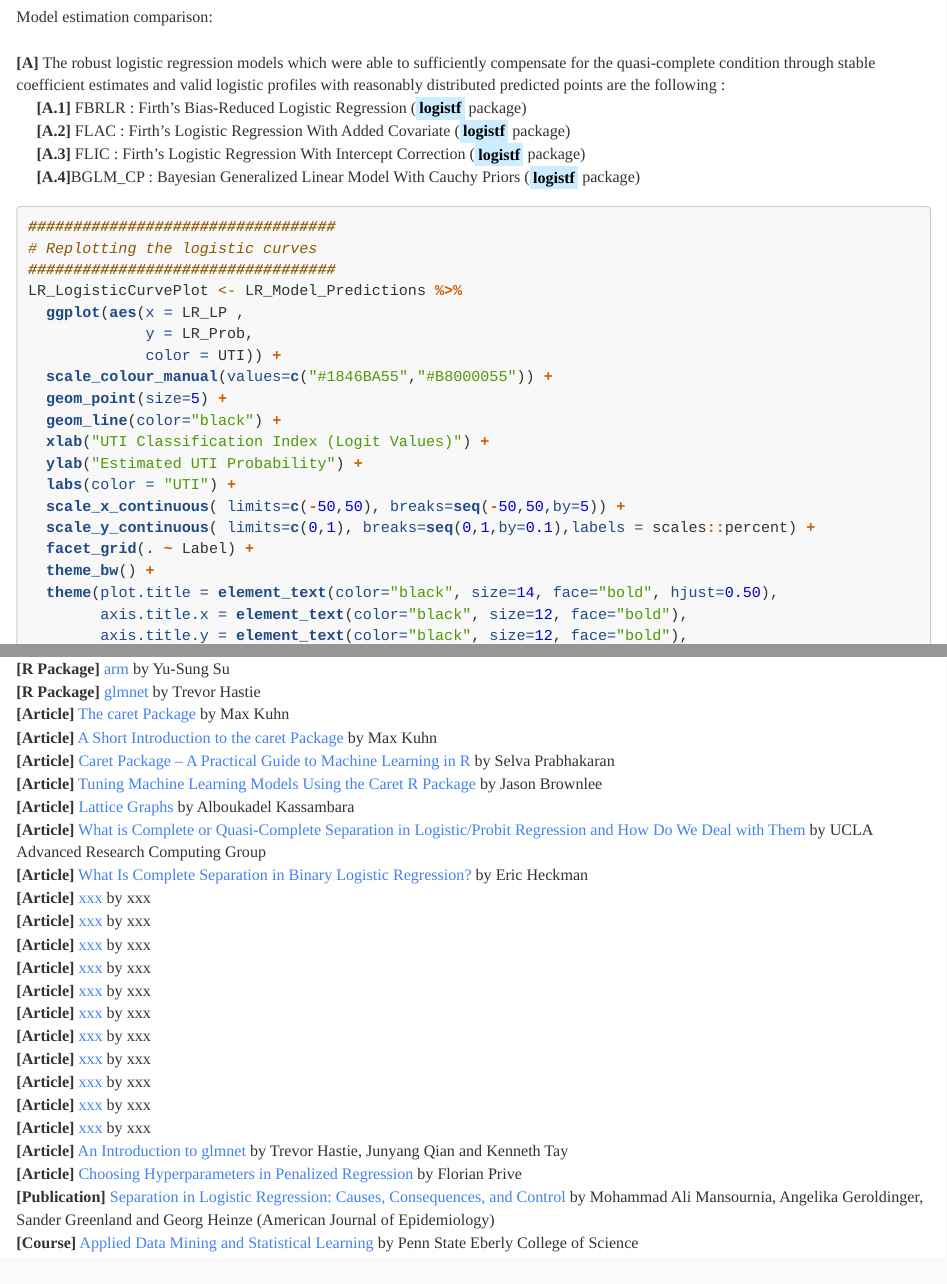
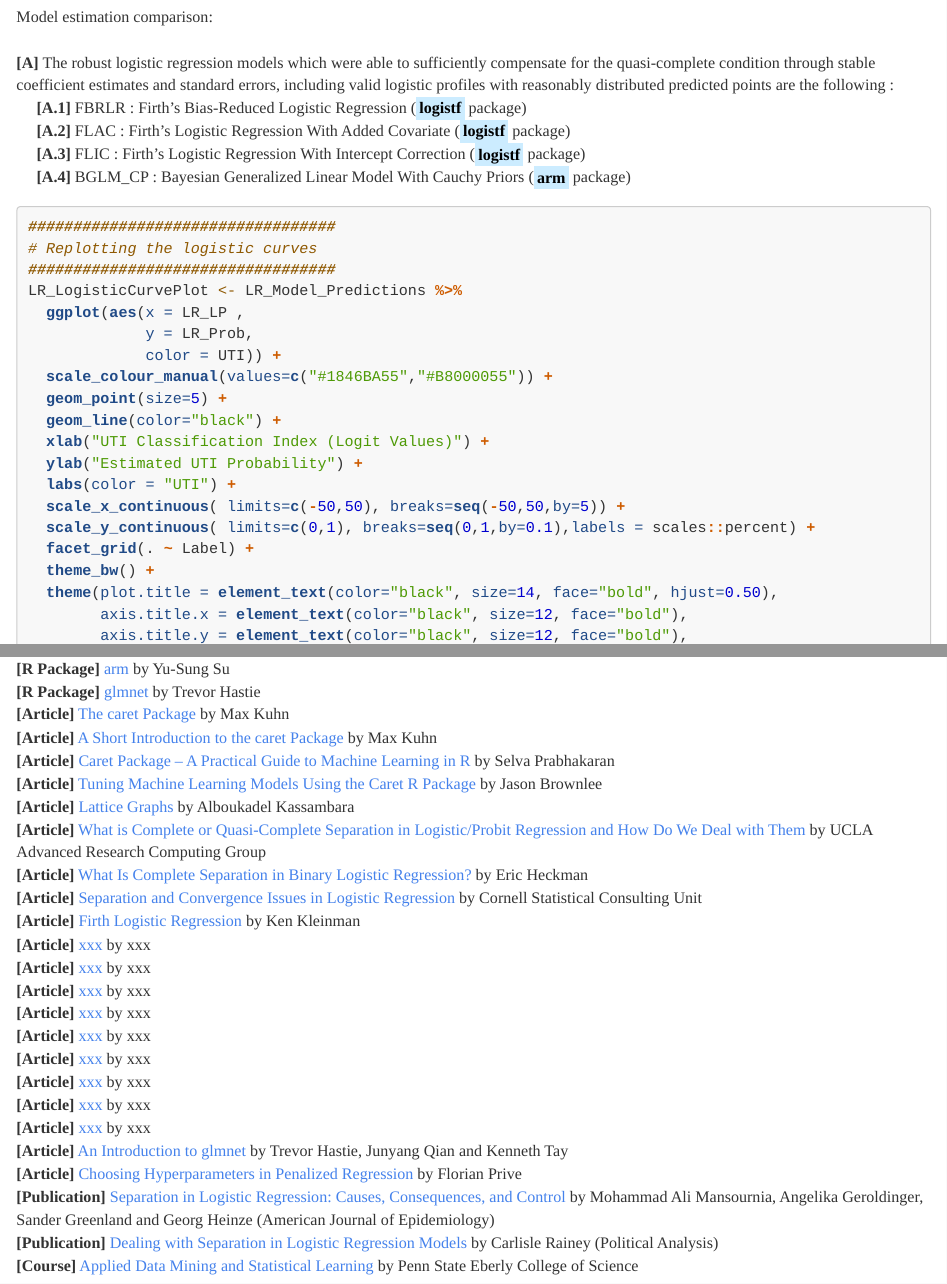
Before and after one commit to JohnPaulinePineda/Portfolio_Project_28, an R Markdown document (docs/index.Rmd): the page in a window 1100 px wide, from its top, and a second part further down, joined at a grey line. Rendered offline with R 4.5, knitr and Pandoc, with nearby package versions; some code elsewhere in the file could not run offline; a font, style sheet, LaTeX package, included part or bibliography that could not be used is replaced or left out; long lines of code are wrapped.

Commit message:
Formulated the HTML and RMD files
Formulated the HTML and RMD files

````diff
--- a/docs/index.Rmd
+++ b/docs/index.Rmd
@@ -1192,11 +1192,11 @@ plot(PLR_R_Model_Prob_ROC,
 |
 | Model estimation comparison:
 |
-| **[A]** The robust logistic regression models which were able to sufficiently compensate for the quasi-complete condition through stable coefficient estimates and valid logistic profiles with reasonably distributed predicted points are the following :
+| **[A]** The robust logistic regression models which were able to sufficiently compensate for the quasi-complete condition through stable coefficient estimates and standard errors, including valid logistic profiles with reasonably distributed predicted points are the following :
 |      **[A.1]** FBRLR : Firth’s Bias-Reduced Logistic Regression (<mark style="background-color: #CCECFF">**logistf**</mark> package)
 |      **[A.2]** FLAC : Firth’s Logistic Regression With Added Covariate (<mark style="background-color: #CCECFF">**logistf**</mark> package)
 |      **[A.3]** FLIC : Firth’s Logistic Regression With Intercept Correction (<mark style="background-color: #CCECFF">**logistf**</mark> package)
-|      **[A.4]**BGLM_CP : Bayesian Generalized Linear Model With Cauchy Priors (<mark style="background-color: #CCECFF">**logistf**</mark> package)
+|      **[A.4]** BGLM_CP : Bayesian Generalized Linear Model With Cauchy Priors (<mark style="background-color: #CCECFF">**arm**</mark> package)
 |
 ```{r section_1.6, warning=FALSE, message=FALSE}
 ##################################
@@ -1431,8 +1431,8 @@ print(RLRCoefficient_Summary, row.names=FALSE)
 
 | **[Article]** [What is Complete or Quasi-Complete Separation in Logistic/Probit Regression and How Do We Deal with Them](https://stats.oarc.ucla.edu/other/mult-pkg/faq/general/faqwhat-is-complete-or-quasi-complete-separation-in-logisticprobit-regression-and-how-do-we-deal-with-them/) by UCLA Advanced Research Computing Group
 | **[Article]** [What Is Complete Separation in Binary Logistic Regression?](https://blog.minitab.com/en/starting-out-with-statistical-software/what-is-complete-separation-in-binary-logistic-regression) by Eric Heckman
-| **[Article]** [xxx](xxx) by xxx
-| **[Article]** [xxx](xxx) by xxx
+| **[Article]** [Separation and Convergence Issues in Logistic Regression](https://cscu.cornell.edu/wp-content/uploads/82_lgsbias.pdf) by Cornell Statistical Consulting Unit
+| **[Article]** [Firth Logistic Regression](https://www.r-bloggers.com/2010/11/example-8-15-firth-logistic-regression/) by Ken Kleinman
 | **[Article]** [xxx](xxx) by xxx
 | **[Article]** [xxx](xxx) by xxx
 | **[Article]** [xxx](xxx) by xxx
@@ -1445,6 +1445,7 @@ print(RLRCoefficient_Summary, row.names=FALSE)
 | **[Article]** [An Introduction to glmnet](https://glmnet.stanford.edu/articles/glmnet.html) by Trevor Hastie, Junyang Qian and Kenneth Tay
 | **[Article]** [Choosing Hyperparameters in Penalized Regression](https://privefl.github.io/blog/choosing-hyper-parameters-in-penalized-regression/) by Florian Prive
 | **[Publication]** [Separation in Logistic Regression: Causes, Consequences, and Control](https://academic.oup.com/aje/article/187/4/864/4084405?login=false) by Mohammad Ali Mansournia, Angelika Geroldinger, Sander Greenland and Georg Heinze (American Journal of Epidemiology)
+| **[Publication]** [Dealing with Separation in Logistic Regression Models](https://www.cambridge.org/core/journals/political-analysis/article/abs/dealing-with-separation-in-logistic-regression-models/E2F30195EFFD5F79A9B27ACA5107922F) by Carlisle Rainey (Political Analysis)
 | **[Course]** [Applied Data Mining and Statistical Learning](https://online.stat.psu.edu/stat508/) by Penn State Eberly College of Science
 |
 |
````
Also changed, not shown: docs/index.Rmd (2 more changed lines), 1 other file.
